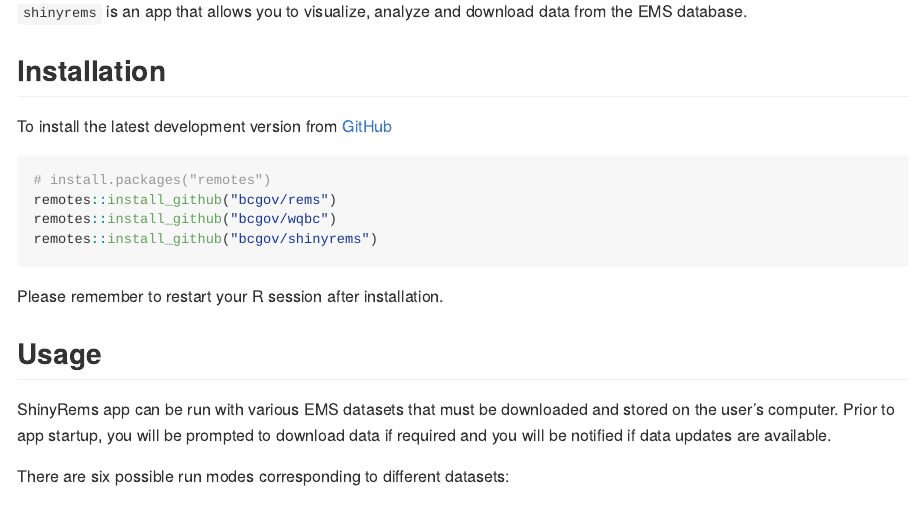
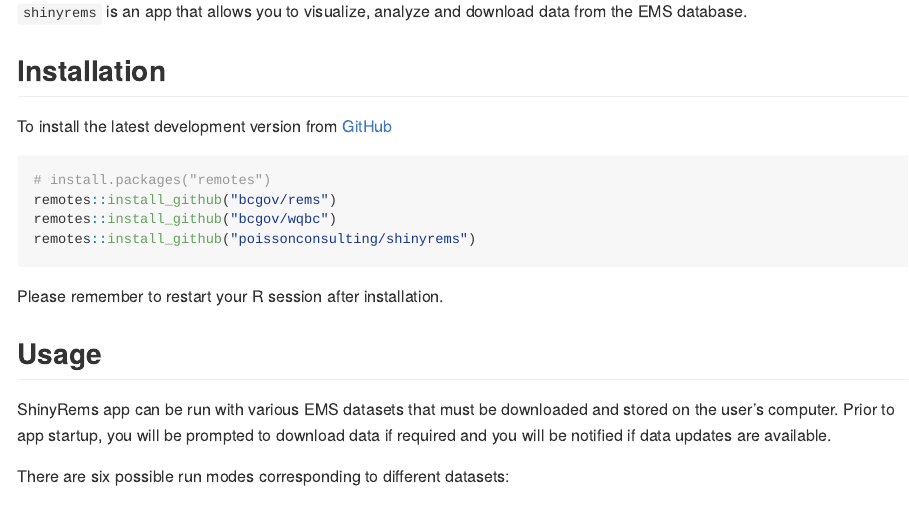
Before and after one commit to bcgov/shinyrems, an R Markdown document (README.Rmd): the page in a window 1100 px wide, from 110 px down. The pictures show the output file README.md that the author committed with the source, drawn offline in the style of GitHub; badge pictures from the web are left out.

Commit message:
poissonconsulting not bcgov repo

````diff
--- a/README.Rmd
+++ b/README.Rmd
@@ -29,7 +29,7 @@
 # install.packages("remotes")
 remotes::install_github("bcgov/rems")
 remotes::install_github("bcgov/wqbc")
-remotes::install_github("bcgov/shinyrems")
+remotes::install_github("poissonconsulting/shinyrems")
 ```
 
 Please remember to restart your R session after installation.
````
Also changed, not shown: README.md.
